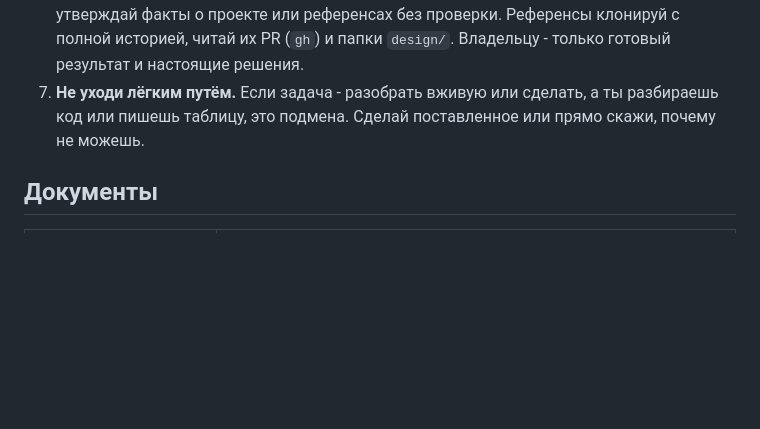
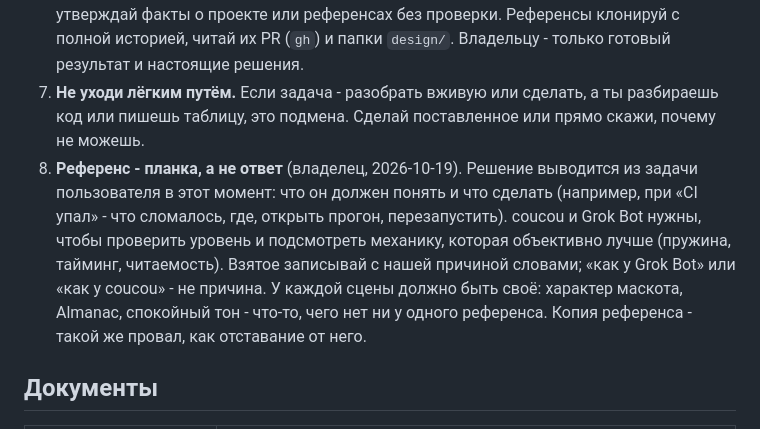
Before and after one commit to Sorakiel/almanac-notch, a Markdown page: CLAUDE.md, the part around the change. Drawn GitHub-style; blank space fills up the shorter version.

Commit message:
Make the references a bar, not the answer

```diff
--- a/CLAUDE.md
+++ b/CLAUDE.md
@@ -23,6 +23,7 @@
 5. **Прототип на этапе 9 и дальше - нижняя планка, а не потолок.** Можно менять пружины, тайминги и вид, если по роликам рядом новое лучше. Каждое отличие всё равно пиши в `docs/CHANGES.md` с причиной и роликом, но подтверждения не жди. О заметных изменениях сообщай владельцу в конце сообщения.
 6. **Не перекладывай работу на владельца** (ручки, записи, Figma, «послушайте сами») и не утверждай факты о проекте или референсах без проверки. Референсы клонируй с полной историей, читай их PR (`gh`) и папки `design/`. Владельцу - только готовый результат и настоящие решения.
 7. **Не уходи лёгким путём.** Если задача - разобрать вживую или сделать, а ты разбираешь код или пишешь таблицу, это подмена. Сделай поставленное или прямо скажи, почему не можешь.
+8. **Референс - планка, а не ответ** (владелец, 2026-10-19). Решение выводится из задачи пользователя в этот момент: что он должен понять и что сделать (например, при «CI упал» - что сломалось, где, открыть прогон, перезапустить). coucou и Grok Bot нужны, чтобы проверить уровень и подсмотреть механику, которая объективно лучше (пружина, тайминг, читаемость). Взятое записывай с нашей причиной словами; «как у Grok Bot» или «как у coucou» - не причина. У каждой сцены должно быть своё: характер маскота, Almanac, спокойный тон - что-то, чего нет ни у одного референса. Копия референса - такой же провал, как отставание от него.
 
 ## Документы
 
```
